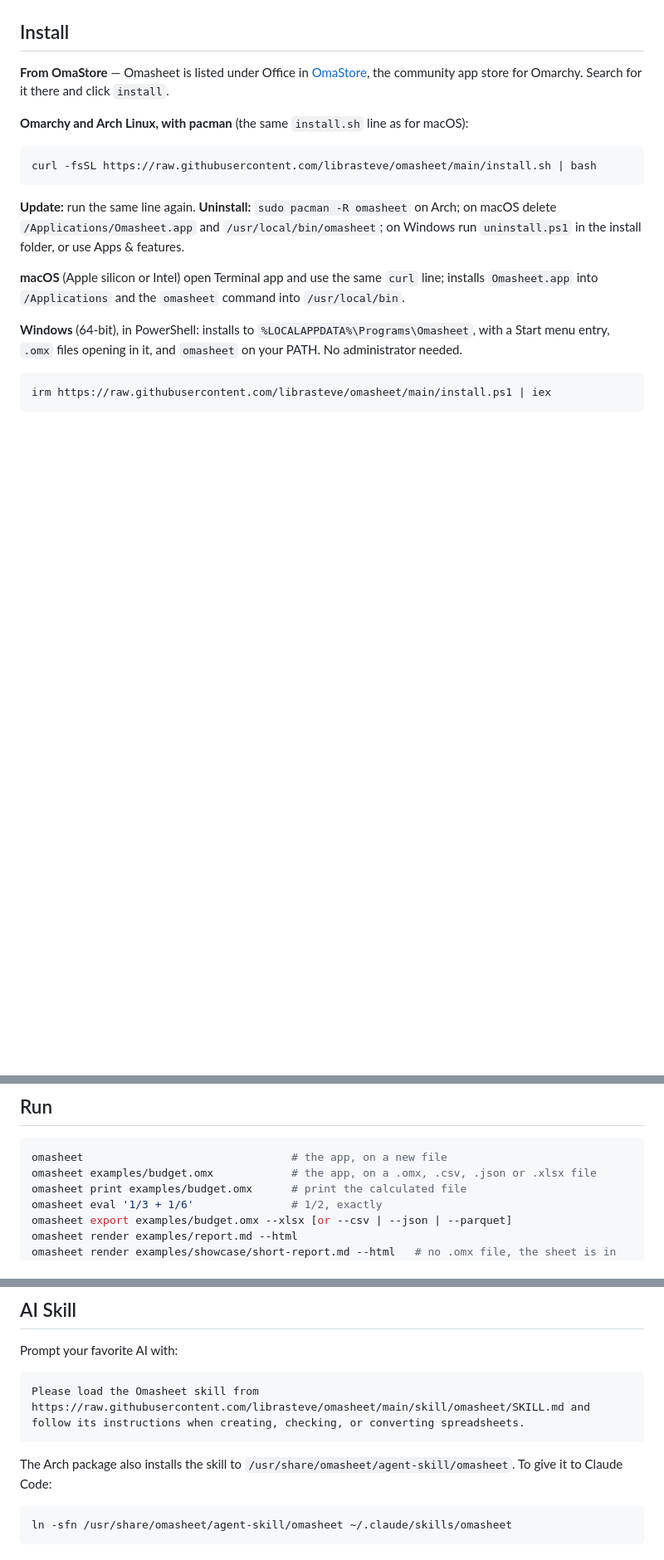
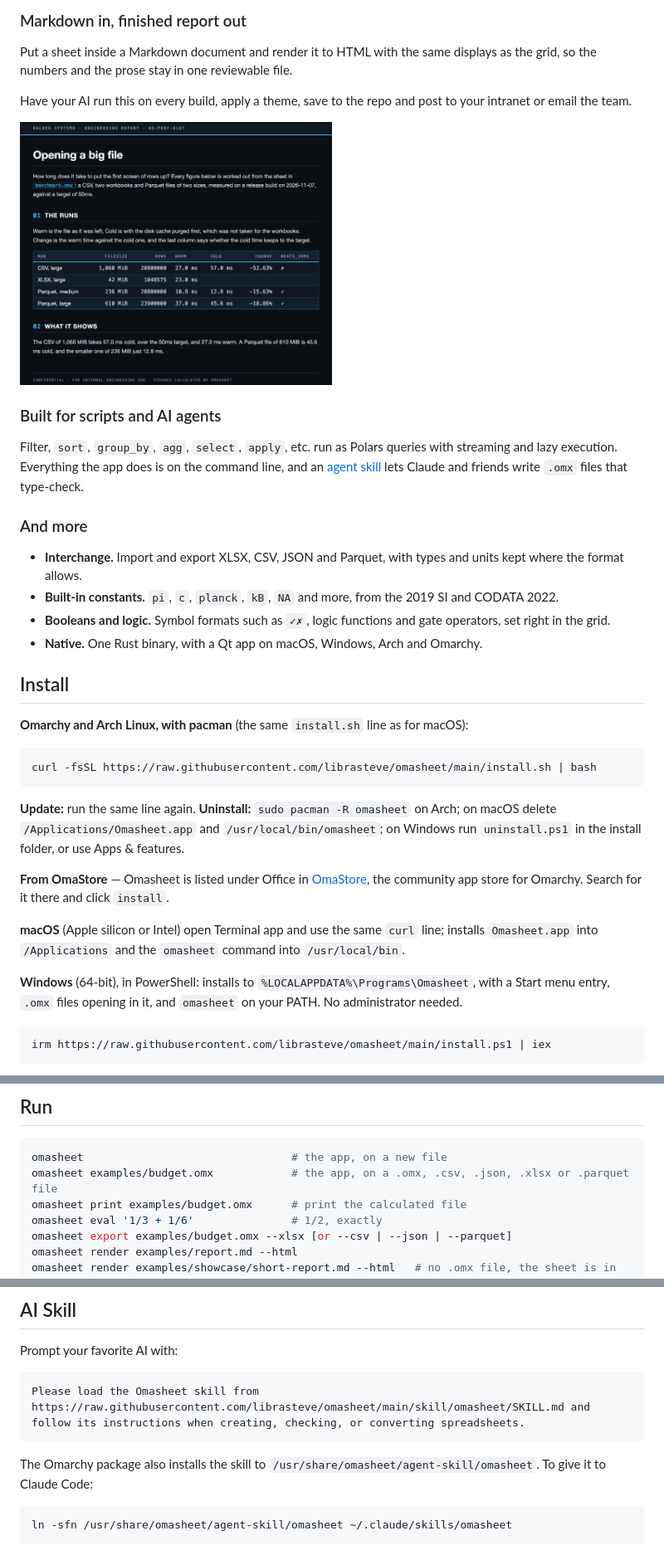
Before and after one commit to librasteve/omasheet, a Markdown page: README.md, 3 parts joined by grey strips. Shown at 83% size. Rendered like a GitHub page; pictures changed too: docs/images/benchmarks-report.png (added); blank space fills up the shorter version.

````diff
--- a/README.md
+++ b/README.md
@@ -40,9 +72,23 @@ Running := [Revenue; 0..*].sum()
+### Markdown in, finished report out
+
+Put a sheet inside a Markdown document and render it to HTML with the same displays as the grid, so the numbers and the prose stay in one reviewable file.
+
+Have your AI run this on every build, apply a theme, save to the repo and post to your intranet or email the team.
+
+<a href="docs/images/benchmarks-report.png"><img src="docs/images/benchmarks-report.png" width="50%" alt="A rendered report, Opening a big file, with a table of benchmark runs and sentences whose figures are worked out from the sheet"></a>
+
+### Built for scripts and AI agents
+
+Filter, `sort`, `group_by`, `agg`, `select`, `apply`, etc. run as Polars queries with streaming and lazy execution. Everything the app does is on the command line, and an [agent skill](#ai-skill) lets Claude and friends write `.omx` files that type-check.
+
+### And more
+
+- **Interchange.** Import and export XLSX, CSV, JSON and Parquet, with types and units kept where the format allows.
+- **Built-in constants.** `pi`, `c`, `planck`, `kB`, `NA` and more, from the 2019 SI and CODATA 2022.
+- **Booleans and logic.** Symbol formats such as `✓✗`, logic functions and gate operators, set right in the grid.
+- **Native.** One Rust binary, with a Qt app on macOS, Windows, Arch and Omarchy.
 
 ## Install
-
-**From OmaStore** — Omasheet is listed under Office in
-[OmaStore](https://github.com/KitsuneForgering/OmaStore), the community app
-store for Omarchy. Search for it there and click `install`.
 
 **Omarchy and Arch Linux, with pacman** (the same `install.sh` line as for macOS):
 
@@ -52,6 +98,10 @@ curl -fsSL https://raw.githubusercontent.com/librasteve/omasheet/main/install.sh
 
 **Update:** run the same line again.
 **Uninstall:** `sudo pacman -R omasheet` on Arch; on macOS delete `/Applications/Omasheet.app` and `/usr/local/bin/omasheet`; on Windows run `uninstall.ps1` in the install folder, or use Apps & features.
+
+**From OmaStore** — Omasheet is listed under Office in
+[OmaStore](https://github.com/KitsuneForgering/OmaStore), the community app
+store for Omarchy. Search for it there and click `install`.
 
 **macOS** (Apple silicon or Intel) open Terminal app and use the same `curl` line; installs `Omasheet.app` into `/Applications` and the `omasheet` command into `/usr/local/bin`.
 
@@ -69,7 +119,7 @@ the binary is at `target/release/omasheet`.
 
 ```sh
 omasheet                                # the app, on a new file
-omasheet examples/budget.omx            # the app, on a .omx, .csv, .json or .xlsx file
+omasheet examples/budget.omx            # the app, on a .omx, .csv, .json, .xlsx or .parquet file
 omasheet print examples/budget.omx      # print the calculated file
 omasheet eval '1/3 + 1/6'               # 1/2, exactly
 omasheet export examples/budget.omx --xlsx [or --csv | --json | --parquet]
@@ -85,7 +135,7 @@ Prompt your favorite AI with:
 Please load the Omasheet skill from https://raw.githubusercontent.com/librasteve/omasheet/main/skill/omasheet/SKILL.md and follow its instructions when creating, checking, or converting spreadsheets.
 ```
 
-The Arch package also installs the skill to `/usr/share/omasheet/agent-skill/omasheet`. To give it to Claude Code:
+The Omarchy package also installs the skill to `/usr/share/omasheet/agent-skill/omasheet`. To give it to Claude Code:
 
 ```sh
 ln -sfn /usr/share/omasheet/agent-skill/omasheet ~/.claude/skills/omasheet
````
Also changed, not shown: other parts of README.md (+68 -26 lines), docs/images/screenshot.png (added).
